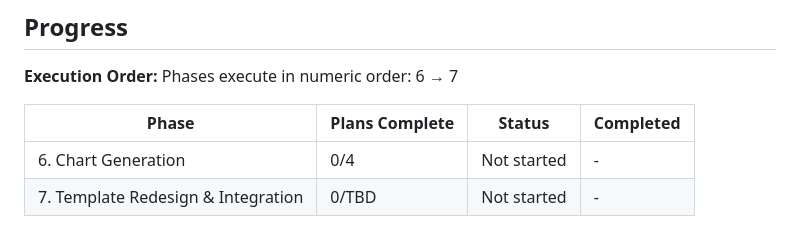
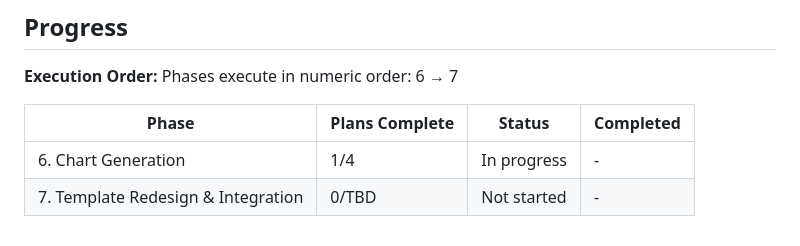
Before and after one commit to sofiafatemeh/cryptolascar, a Markdown page: .planning/ROADMAP.md, the part around one of its changes. Drawn GitHub-style.

```diff
--- a/.planning/ROADMAP.md
+++ b/.planning/ROADMAP.md
@@ -62,5 +62,5 @@ Phases execute in numeric order: 6 → 7
 
 | Phase | Plans Complete | Status | Completed |
 |-------|----------------|--------|-----------|
-| 6. Chart Generation | 0/4 | Not started | - |
+| 6. Chart Generation | 1/4 | In progress | - |
 | 7. Template Redesign & Integration | 0/TBD | Not started | - |
```
Also changed, not shown: other parts of .planning/ROADMAP.md (+1 -1 lines), .planning/STATE.md (+10 -10 lines).
